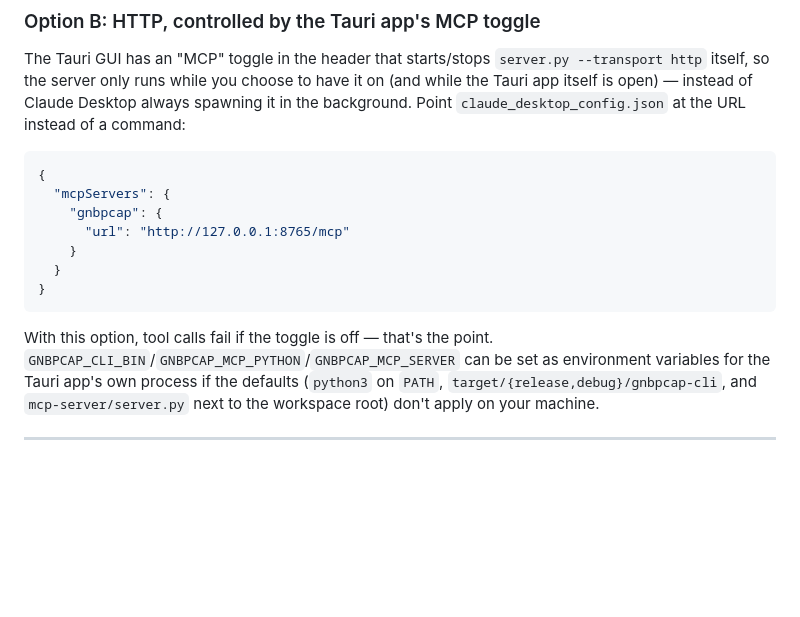
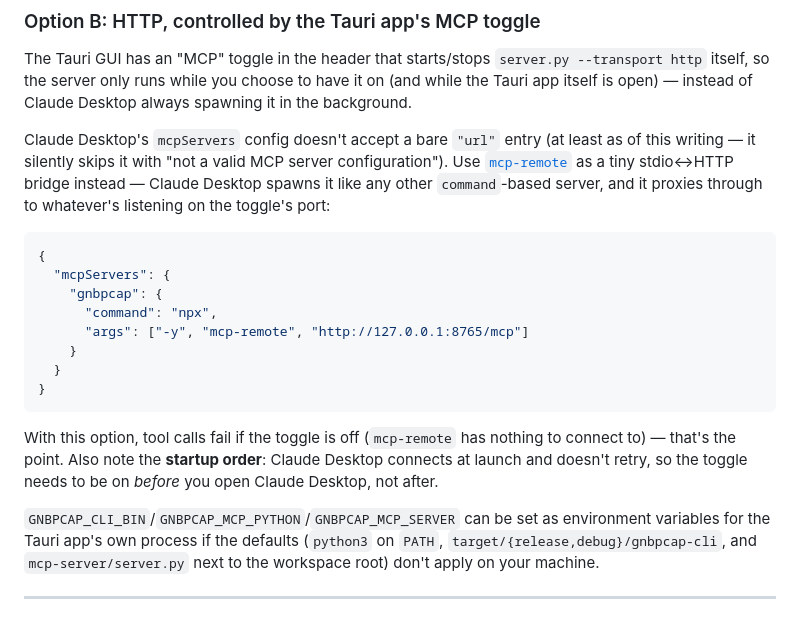
Before and after one commit to fllay/gnbpcap, a Markdown page: mcp-server/SETUP.md, the part around the change. Rendered like a GitHub page; blank space fills up the shorter version.

Commit message:
Fix MCP toggle setup docs: use mcp-remote, not a bare url entry
Claude Desktop rejects a plain {"url": "..."} mcpServers entry as an
invalid configuration (silently skipped with a warning dialog) —
verified against a real Claude Desktop install. It needs a command to
spawn like any other server, so Option B now documents using the
mcp-remote npm package as a stdio<->HTTP bridge instead:

    npx -y mcp-remote http://127.0.0.1:8765/mcp

Also notes the startup-order requirement: the toggle needs to be on
before Claude Desktop launches, since it connects once at startup and
doesn't retry.

````diff
--- a/mcp-server/SETUP.md
+++ b/mcp-server/SETUP.md
@@ -61,21 +61,32 @@ automatically.
 The Tauri GUI has an "MCP" toggle in the header that starts/stops
 `server.py --transport http` itself, so the server only runs while you
 choose to have it on (and while the Tauri app itself is open) — instead of
-Claude Desktop always spawning it in the background. Point
-`claude_desktop_config.json` at the URL instead of a command:
+Claude Desktop always spawning it in the background.
+
+Claude Desktop's `mcpServers` config doesn't accept a bare `"url"` entry
+(at least as of this writing — it silently skips it with "not a valid MCP
+server configuration"). Use [`mcp-remote`](https://www.npmjs.com/package/mcp-remote)
+as a tiny stdio↔HTTP bridge instead — Claude Desktop spawns it like any
+other `command`-based server, and it proxies through to whatever's
+listening on the toggle's port:
 
 ```json
 {
   "mcpServers": {
     "gnbpcap": {
-      "url": "http://127.0.0.1:8765/mcp"
+      "command": "npx",
+      "args": ["-y", "mcp-remote", "http://127.0.0.1:8765/mcp"]
     }
   }
 }
 ```
 
-With this option, tool calls fail if the toggle is off — that's the
-point. `GNBPCAP_CLI_BIN`/`GNBPCAP_MCP_PYTHON`/`GNBPCAP_MCP_SERVER` can be
+With this option, tool calls fail if the toggle is off (`mcp-remote` has
+nothing to connect to) — that's the point. Also note the **startup
+order**: Claude Desktop connects at launch and doesn't retry, so the
+toggle needs to be on *before* you open Claude Desktop, not after.
+
+`GNBPCAP_CLI_BIN`/`GNBPCAP_MCP_PYTHON`/`GNBPCAP_MCP_SERVER` can be
 set as environment variables for the Tauri app's own process if the
 defaults (`python3` on `PATH`, `target/{release,debug}/gnbpcap-cli`, and
 `mcp-server/server.py` next to the workspace root) don't apply on your
````
Also changed, not shown: CLAUDE.md (+1 -1 lines), README.md (+2 -1 lines).
